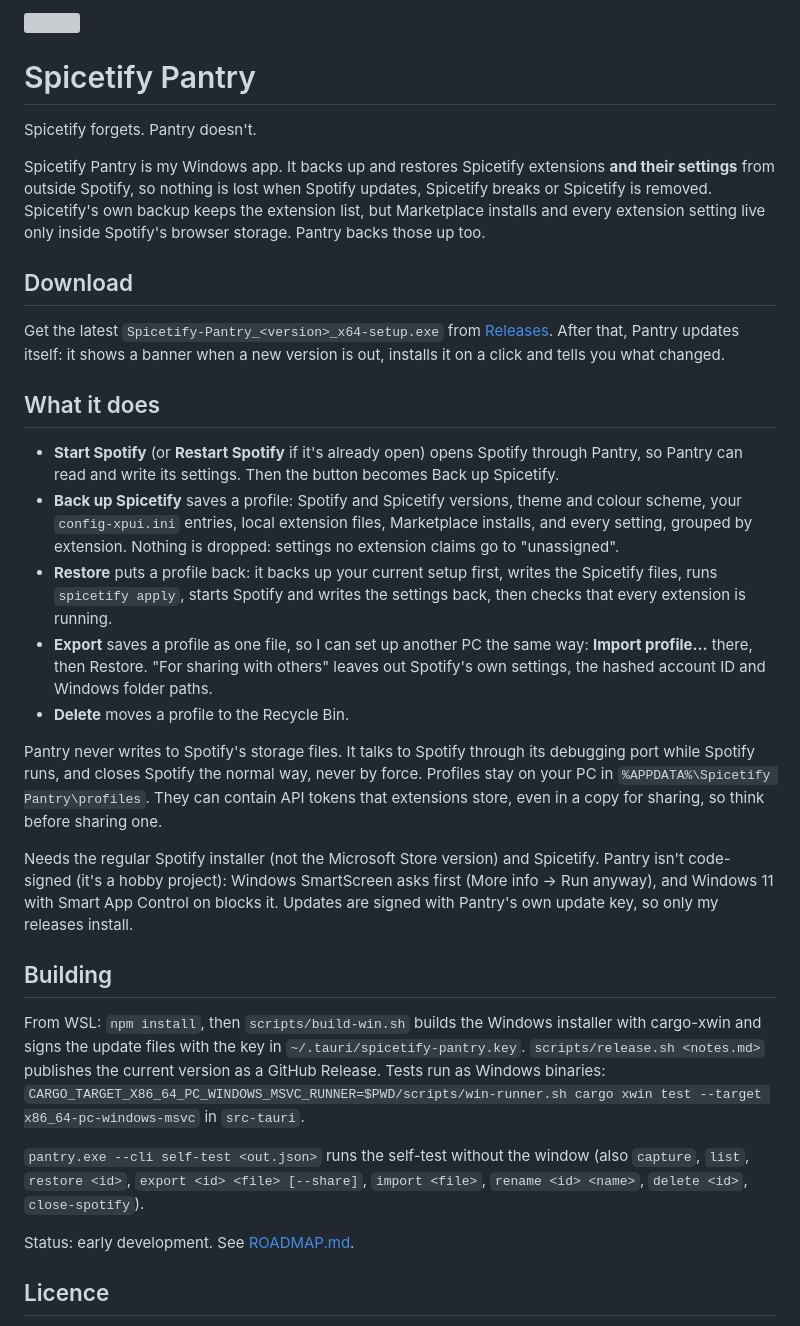
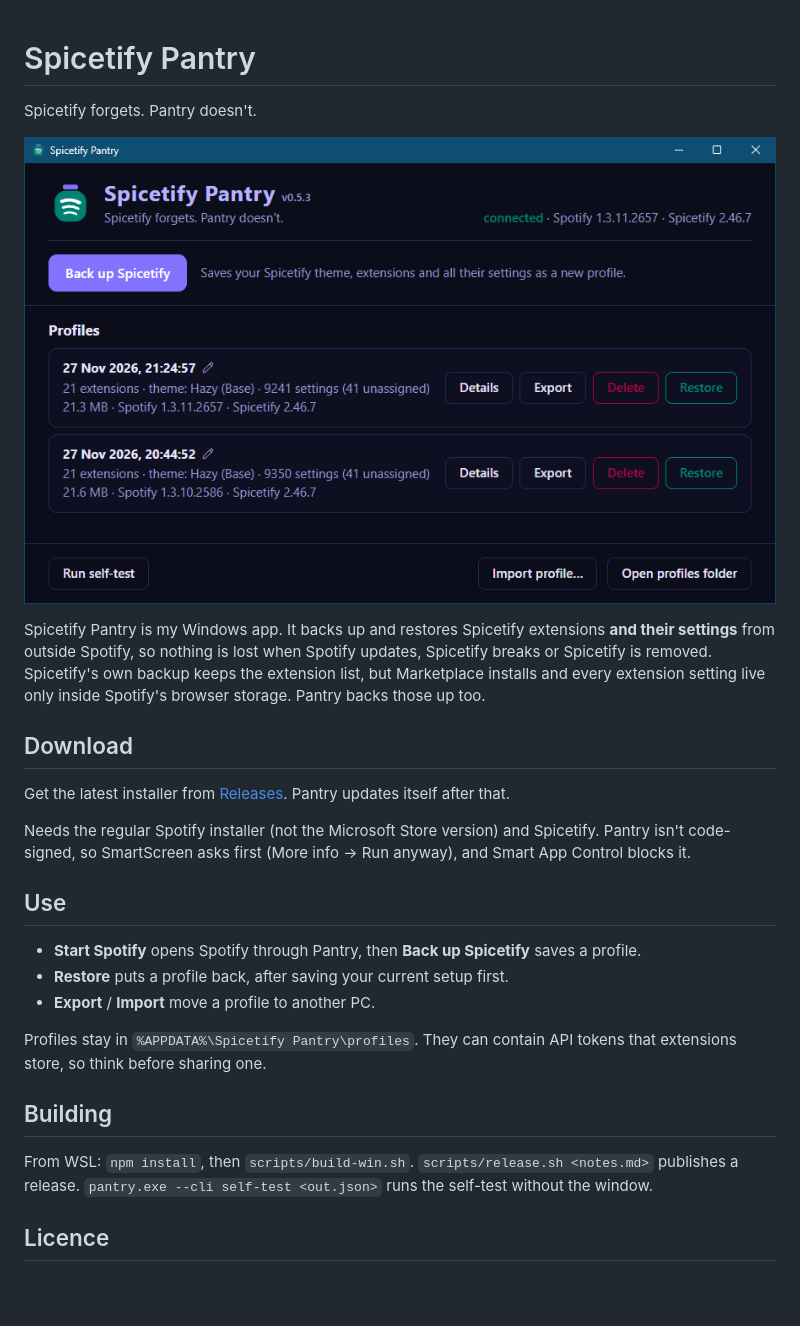
Before and after one commit to VoidCrowned/spicetify-pantry, a Markdown page: README.md, the part around one of its changes. Rendered like a GitHub page; pictures changed too: assets/screenshots/main-window.png (added); blank space fills up the shorter version; grey boxes are pictures that could not be loaded.

Commit message:
README: screenshot, much shorter, no icon

```diff
--- a/README.md
+++ b/README.md
@@ -3,32 +1,28 @@
 # Spicetify Pantry
 
 Spicetify forgets. Pantry doesn't.
+
+![Spicetify Pantry](assets/screenshots/main-window.png)
 
 Spicetify Pantry is my Windows app. It backs up and restores Spicetify extensions **and their settings** from outside Spotify, so nothing is lost when Spotify updates, Spicetify breaks or Spicetify is removed. Spicetify's own backup keeps the extension list, but Marketplace installs and every extension setting live only inside Spotify's browser storage. Pantry backs those up too.
 
 ## Download
 
-Get the latest `Spicetify-Pantry_<version>_x64-setup.exe` from [Releases](https://github.com/VoidCrowned/spicetify-pantry/releases/latest). After that, Pantry updates itself: it shows a banner when a new version is out, installs it on a click and tells you what changed.
+Get the latest installer from [Releases](https://github.com/VoidCrowned/spicetify-pantry/releases/latest). Pantry updates itself after that.
 
-## What it does
+Needs the regular Spotify installer (not the Microsoft Store version) and Spicetify. Pantry isn't code-signed, so SmartScreen asks first (More info → Run anyway), and Smart App Control blocks it.
 
-- **Start Spotify** (or **Restart Spotify** if it's already open) opens Spotify through Pantry, so Pantry can read and write its settings. Then the button becomes Back up Spicetify.
-- **Back up Spicetify** saves a profile: Spotify and Spicetify versions, theme and colour scheme, your `config-xpui.ini` entries, local extension files, Marketplace installs, and every setting, grouped by extension. Nothing is dropped: settings no extension claims go to "unassigned".
-- **Restore** puts a profile back: it backs up your current setup first, writes the Spicetify files, runs `spicetify apply`, starts Spotify and writes the settings back, then checks that every extension is running.
-- **Export** saves a profile as one file, so I can set up another PC the same way: **Import profile…** there, then Restore. "For sharing with others" leaves out Spotify's own settings, the hashed account ID and Windows folder paths.
-- **Delete** moves a profile to the Recycle Bin.
+## Use
 
-Pantry never writes to Spotify's storage files. It talks to Spotify through its debugging port while Spotify runs, and closes Spotify the normal way, never by force. Profiles stay on your PC in `%APPDATA%\Spicetify Pantry\profiles`. They can contain API tokens that extensions store, even in a copy for sharing, so think before sharing one.
+- **Start Spotify** opens Spotify through Pantry, then **Back up Spicetify** saves a profile.
+- **Restore** puts a profile back, after saving your current setup first.
+- **Export** / **Import** move a profile to another PC.
 
-Needs the regular Spotify installer (not the Microsoft Store version) and Spicetify. Pantry isn't code-signed (it's a hobby project): Windows SmartScreen asks first (More info → Run anyway), and Windows 11 with Smart App Control on blocks it. Updates are signed with Pantry's own update key, so only my releases install.
+Profiles stay in `%APPDATA%\Spicetify Pantry\profiles`. They can contain API tokens that extensions store, so think before sharing one.
 
 ## Building
 
-From WSL: `npm install`, then `scripts/build-win.sh` builds the Windows installer with cargo-xwin and signs the update files with the key in `~/.tauri/spicetify-pantry.key`. `scripts/release.sh <notes.md>` publishes the current version as a GitHub Release. Tests run as Windows binaries: `CARGO_TARGET_X86_64_PC_WINDOWS_MSVC_RUNNER=$PWD/scripts/win-runner.sh cargo xwin test --target x86_64-pc-windows-msvc` in `src-tauri`.
-
-`pantry.exe --cli self-test <out.json>` runs the self-test without the window (also `capture`, `list`, `restore <id>`, `export <id> <file> [--share]`, `import <file>`, `rename <id> <name>`, `delete <id>`, `close-spotify`).
-
-Status: early development. See [ROADMAP.md](ROADMAP.md).
+From WSL: `npm install`, then `scripts/build-win.sh`. `scripts/release.sh <notes.md>` publishes a release. `pantry.exe --cli self-test <out.json>` runs the self-test without the window.
 
 ## Licence
 Copyright © 2026 VoidCrowned. This program is free software. It comes without any warranty, to the extent permitted by applicable law. You can redistribute it and/or modify it under the terms of the Do What The Fuck You Want To Public License, Version 2, as published by Sam Hocevar. See [LICENSE](LICENSE) or http://www.wtfpl.net/ for more details.
```
Also changed, not shown: other parts of README.md (+0 -2 lines).
